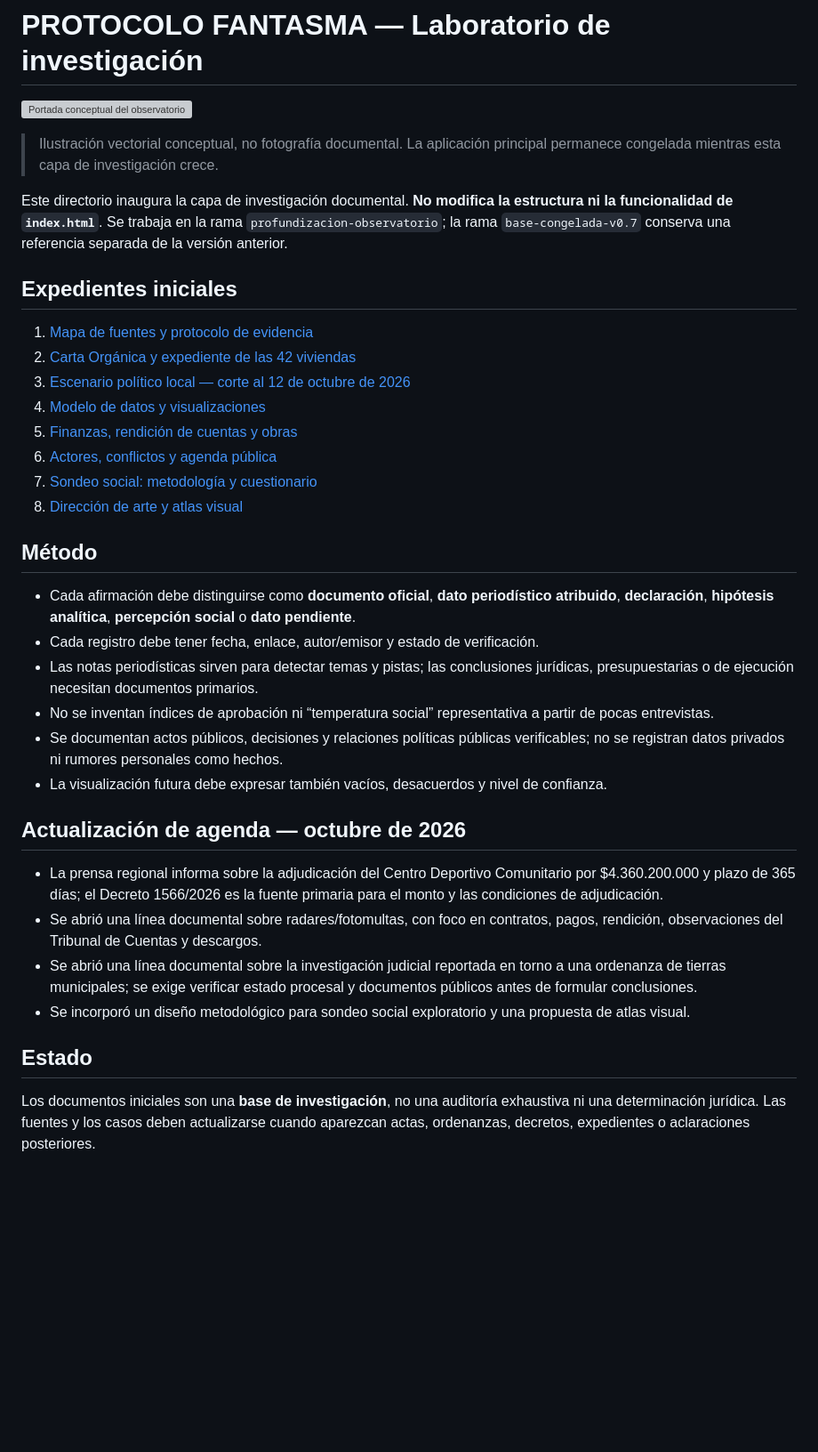
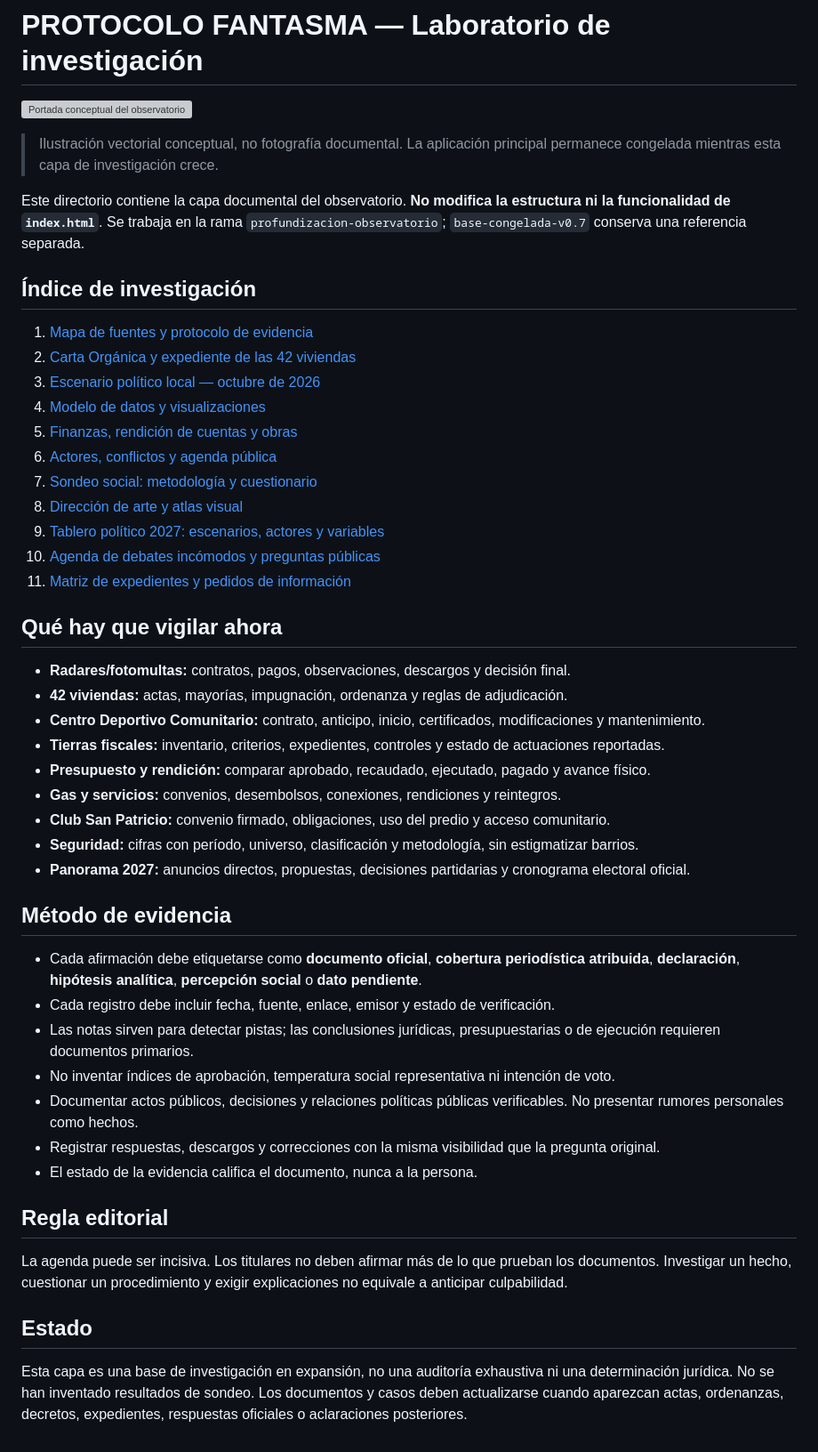
Before and after one commit to eliasmartinezcultural-glitch/PROTOCOLO-FANTASMA-, a Markdown page: investigacion/README.md, the part around the change. Shown at 89% size. Drawn GitHub-style; blank space fills up the shorter version; grey boxes are pictures that could not be loaded.

Commit message:
Actualizar índice del observatorio y agenda 2027

```diff
--- a/investigacion/README.md
+++ b/investigacion/README.md
@@ -4,35 +4,48 @@
 
 > Ilustración vectorial conceptual, no fotografía documental. La aplicación principal permanece congelada mientras esta capa de investigación crece.
 
-Este directorio inaugura la capa de investigación documental. **No modifica la estructura ni la funcionalidad de `index.html`**. Se trabaja en la rama `profundizacion-observatorio`; la rama `base-congelada-v0.7` conserva una referencia separada de la versión anterior.
+Este directorio contiene la capa documental del observatorio. **No modifica la estructura ni la funcionalidad de `index.html`**. Se trabaja en la rama `profundizacion-observatorio`; `base-congelada-v0.7` conserva una referencia separada.
 
-## Expedientes iniciales
+## Índice de investigación
 
 1. [Mapa de fuentes y protocolo de evidencia](01-mapa-de-fuentes.md)
 2. [Carta Orgánica y expediente de las 42 viviendas](02-carta-organica-y-caso-42-viviendas.md)
-3. [Escenario político local — corte al 12 de octubre de 2026](03-escenario-politico-octubre-2026.md)
+3. [Escenario político local — octubre de 2026](03-escenario-politico-octubre-2026.md)
 4. [Modelo de datos y visualizaciones](04-modelo-de-datos-y-visualizaciones.md)
 5. [Finanzas, rendición de cuentas y obras](05-finanzas-rendicion-y-obras.md)
 6. [Actores, conflictos y agenda pública](06-actores-conflictos-y-agenda-publica.md)
 7. [Sondeo social: metodología y cuestionario](07-sondeo-social-metodologia-y-cuestionario.md)
 8. [Dirección de arte y atlas visual](08-direccion-de-arte-y-atlas-visual.md)
+9. [Tablero político 2027: escenarios, actores y variables](09-tablero-2027-escenarios-y-actores.md)
+10. [Agenda de debates incómodos y preguntas públicas](10-agenda-de-debates-incómodos.md)
+11. [Matriz de expedientes y pedidos de información](11-matriz-de-expedientes-y-pedidos-de-informacion.md)
 
-## Método
+## Qué hay que vigilar ahora
 
-- Cada afirmación debe distinguirse como **documento oficial**, **dato periodístico atribuido**, **declaración**, **hipótesis analítica**, **percepción social** o **dato pendiente**.
-- Cada registro debe tener fecha, enlace, autor/emisor y estado de verificación.
-- Las notas periodísticas sirven para detectar temas y pistas; las conclusiones jurídicas, presupuestarias o de ejecución necesitan documentos primarios.
-- No se inventan índices de aprobación ni “temperatura social” representativa a partir de pocas entrevistas.
-- Se documentan actos públicos, decisiones y relaciones políticas públicas verificables; no se registran datos privados ni rumores personales como hechos.
-- La visualización futura debe expresar también vacíos, desacuerdos y nivel de confianza.
+- **Radares/fotomultas:** contratos, pagos, observaciones, descargos y decisión final.
+- **42 viviendas:** actas, mayorías, impugnación, ordenanza y reglas de adjudicación.
+- **Centro Deportivo Comunitario:** contrato, anticipo, inicio, certificados, modificaciones y mantenimiento.
+- **Tierras fiscales:** inventario, criterios, expedientes, controles y estado de actuaciones reportadas.
+- **Presupuesto y rendición:** comparar aprobado, recaudado, ejecutado, pagado y avance físico.
+- **Gas y servicios:** convenios, desembolsos, conexiones, rendiciones y reintegros.
+- **Club San Patricio:** convenio firmado, obligaciones, uso del predio y acceso comunitario.
+- **Seguridad:** cifras con período, universo, clasificación y metodología, sin estigmatizar barrios.
+- **Panorama 2027:** anuncios directos, propuestas, decisiones partidarias y cronograma electoral oficial.
 
-## Actualización de agenda — octubre de 2026
+## Método de evidencia
 
-- La prensa regional informa sobre la adjudicación del Centro Deportivo Comunitario por $4.360.200.000 y plazo de 365 días; el Decreto 1566/2026 es la fuente primaria para el monto y las condiciones de adjudicación.
-- Se abrió una línea documental sobre radares/fotomultas, con foco en contratos, pagos, rendición, observaciones del Tribunal de Cuentas y descargos.
-- Se abrió una línea documental sobre la investigación judicial reportada en torno a una ordenanza de tierras municipales; se exige verificar estado procesal y documentos públicos antes de formular conclusiones.
-- Se incorporó un diseño metodológico para sondeo social exploratorio y una propuesta de atlas visual.
+- Cada afirmación debe etiquetarse como **documento oficial**, **cobertura periodística atribuida**, **declaración**, **hipótesis analítica**, **percepción social** o **dato pendiente**.
+- Cada registro debe incluir fecha, fuente, enlace, emisor y estado de verificación.
+- Las notas sirven para detectar pistas; las conclusiones jurídicas, presupuestarias o de ejecución requieren documentos primarios.
+- No inventar índices de aprobación, temperatura social representativa ni intención de voto.
+- Documentar actos públicos, decisiones y relaciones políticas públicas verificables. No presentar rumores personales como hechos.
+- Registrar respuestas, descargos y correcciones con la misma visibilidad que la pregunta original.
+- El estado de la evidencia califica el documento, nunca a la persona.
+
+## Regla editorial
+
+La agenda puede ser incisiva. Los titulares no deben afirmar más de lo que prueban los documentos. Investigar un hecho, cuestionar un procedimiento y exigir explicaciones no equivale a anticipar culpabilidad.
 
 ## Estado
 
-Los documentos iniciales son una **base de investigación**, no una auditoría exhaustiva ni una determinación jurídica. Las fuentes y los casos deben actualizarse cuando aparezcan actas, ordenanzas, decretos, expedientes o aclaraciones posteriores.
+Esta capa es una base de investigación en expansión, no una auditoría exhaustiva ni una determinación jurídica. No se han inventado resultados de sondeo. Los documentos y casos deben actualizarse cuando aparezcan actas, ordenanzas, decretos, expedientes, respuestas oficiales o aclaraciones posteriores.
```
